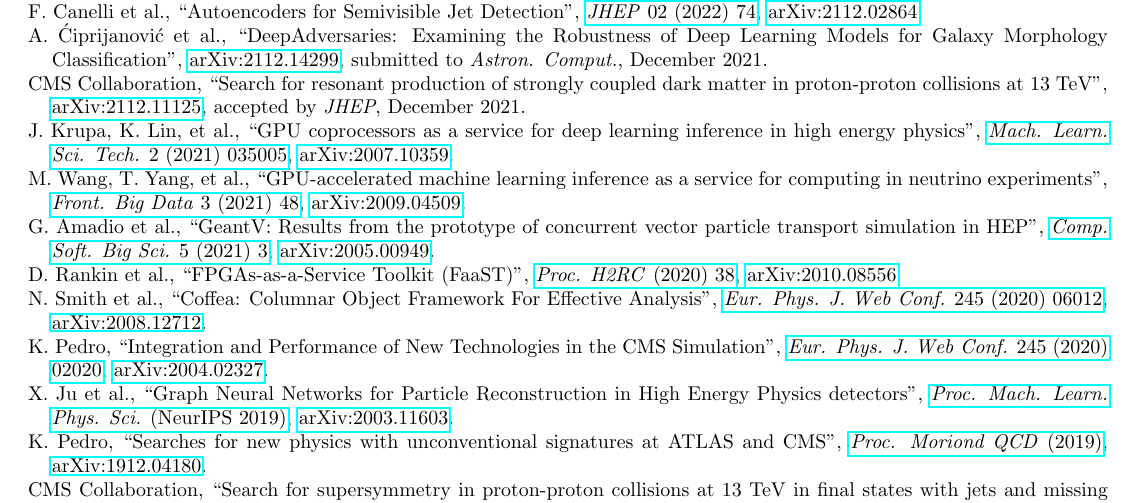
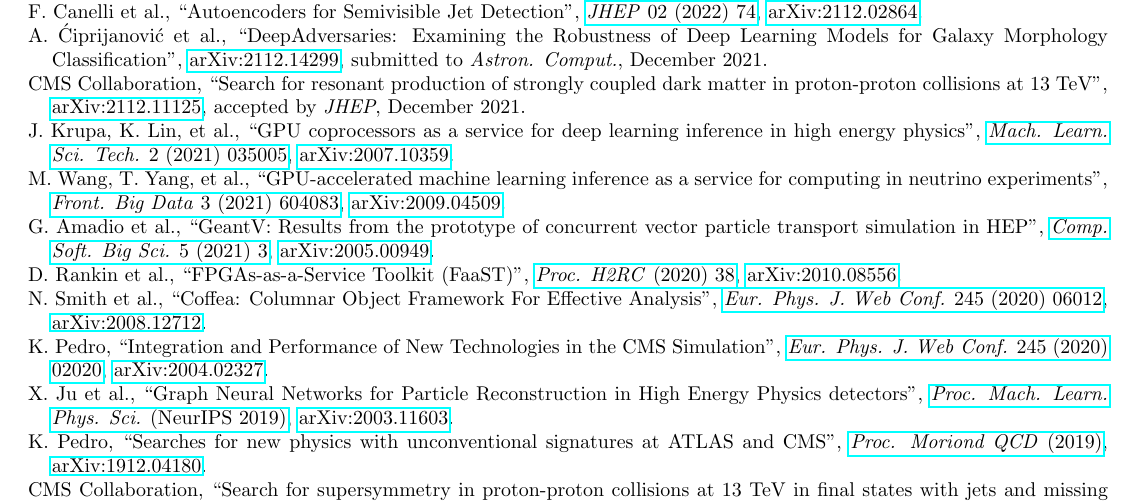
Before and after one commit to kpedro88/cv, a LaTeX CV (cv-pub.tex, which reads src/pub.tex): part of page 1 of 2, cut so that both start at the same text. Compiled offline with pdfLaTeX.

Commit message:
update page number

```diff
--- a/src/pub.tex
+++ b/src/pub.tex
@@ -7,7 +7,7 @@
 \item A. \'Ciprijanovi\'c et al., ``DeepAdversaries: Examining the Robustness of Deep Learning Models for Galaxy Morphology Classification'', \href{https://arxiv.org/abs/2112.14299}{arXiv:2112.14299}, submitted to \emph{Astron. Comput.}, December 2021.
 \item CMS Collaboration, ``Search for resonant production of strongly coupled dark matter in proton-proton collisions at 13 TeV'', \href{https://arxiv.org/abs/2112.11125}{arXiv:2112.11125}, accepted by \emph{JHEP}, December 2021.
 \item J. Krupa, K. Lin, et al., ``GPU coprocessors as a service for deep learning inference in high energy physics'', \href{https://doi.org/10.1088/2632-2153/abec21}{\emph{Mach. Learn. Sci. Tech.} 2 (2021) 035005}, \href{https://arxiv.org/abs/2007.10359}{arXiv:2007.10359}.
-\item M. Wang, T. Yang, et al., ``GPU-accelerated machine learning inference as a service for computing in neutrino experiments'', \href{https://doi.org/10.3389/fdata.2020.604083}{\emph{Front. Big Data} 3 (2021) 48}, \href{https://arxiv.org/abs/2009.04509}{arXiv:2009.04509}.
+\item M. Wang, T. Yang, et al., ``GPU-accelerated machine learning inference as a service for computing in neutrino experiments'', \href{https://doi.org/10.3389/fdata.2020.604083}{\emph{Front. Big Data} 3 (2021) 604083}, \href{https://arxiv.org/abs/2009.04509}{arXiv:2009.04509}.
 \item \begin{sloppypar}G. Amadio et al., ``GeantV: Results from the prototype of concurrent vector particle transport simulation in HEP'', \href{https://doi.org/10.1007/s41781-020-00048-6}{\emph{Comp. Soft. Big Sci.} 5 (2021) 3}, \href{https://arxiv.org/abs/2005.00949}{arXiv:2005.00949}.\end{sloppypar}
 \item D. Rankin et al., ``FPGAs-as-a-Service Toolkit (FaaST)'', \href{https://doi.ieeecomputersociety.org/10.1109/H2RC51942.2020.00010}{\emph{Proc. H2RC} (2020) 38}, \href{https://arxiv.org/abs/2010.08556}{arXiv:2010.08556}.
 \item N. Smith et al., ``Coffea: Columnar Object Framework For Effective Analysis'', \href{https://doi.org/10.1051/epjconf/202024506012}{\emph{Eur. Phys. J. Web Conf.} 245 (2020) 06012}, \href{https://arxiv.org/abs/2008.12712}{arXiv:2008.12712}.
```
